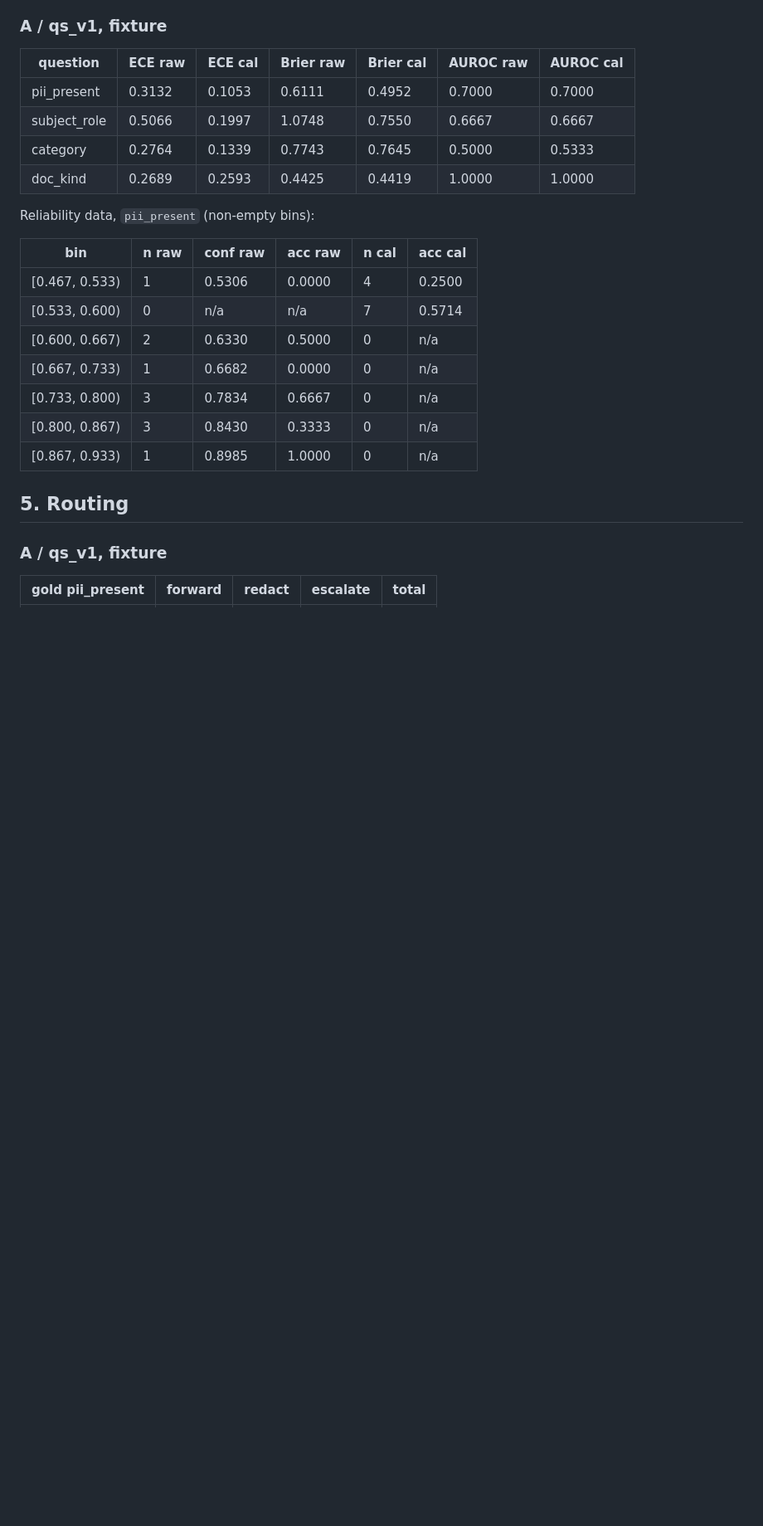
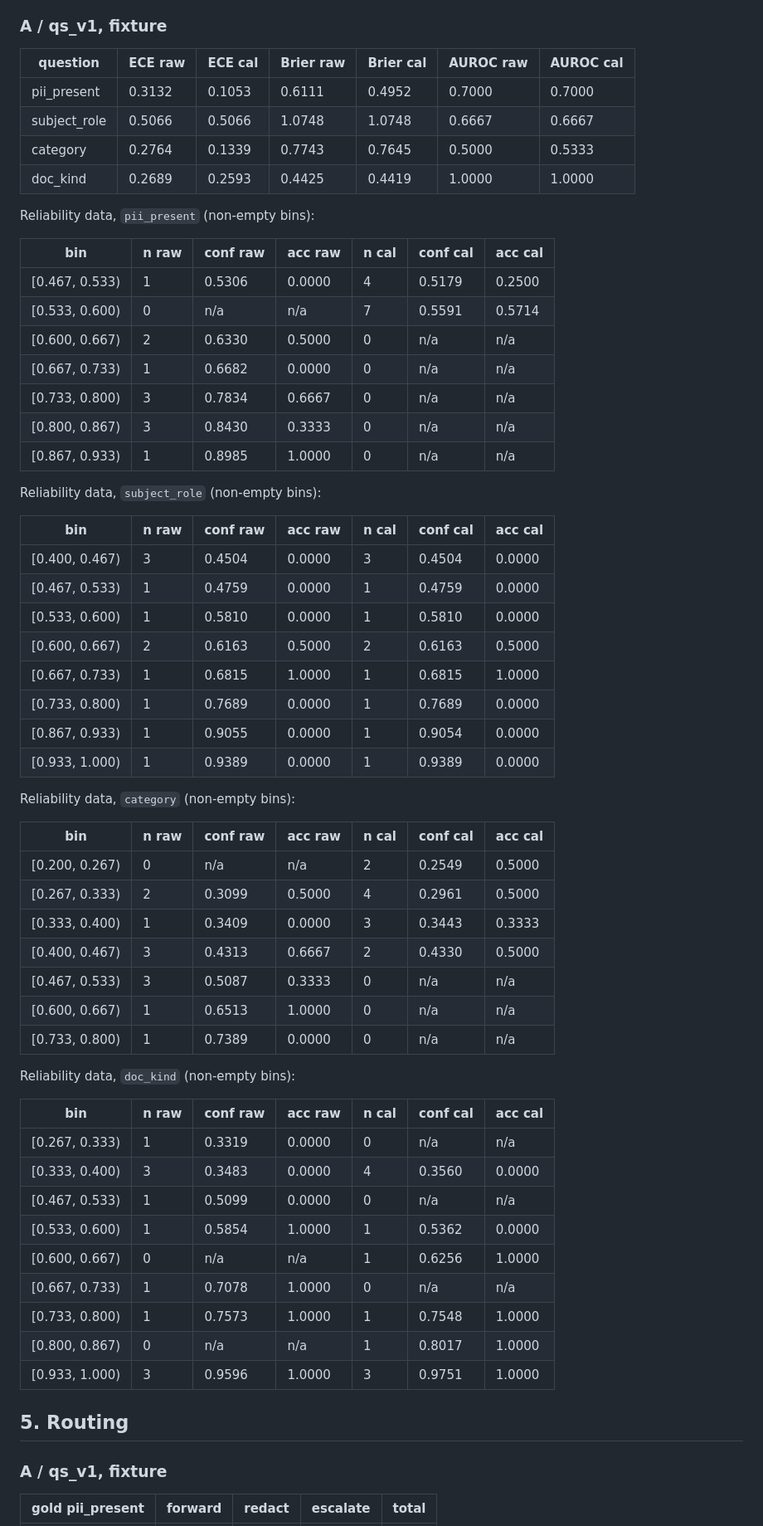
Before and after one commit to dfridkin/laya-pii-bench, a Markdown page: reports/fixture/report_armA_qs_v1.md, the part around one of its changes. Shown at 83% size. Rendered like a GitHub page; blank space fills up the shorter version.

```diff
--- a/reports/fixture/report_armA_qs_v1.md
+++ b/reports/fixture/report_armA_qs_v1.md
@@ -84,21 +85,60 @@ ECE uses 15 equal-width bins on the max probability. Brier is multi-class. AUROC
 | question | ECE raw | ECE cal | Brier raw | Brier cal | AUROC raw | AUROC cal |
 |---|---|---|---|---|---|---|
 | pii_present | 0.3132 | 0.1053 | 0.6111 | 0.4952 | 0.7000 | 0.7000 |
-| subject_role | 0.5066 | 0.1997 | 1.0748 | 0.7550 | 0.6667 | 0.6667 |
+| subject_role | 0.5066 | 0.5066 | 1.0748 | 1.0748 | 0.6667 | 0.6667 |
 | category | 0.2764 | 0.1339 | 0.7743 | 0.7645 | 0.5000 | 0.5333 |
 | doc_kind | 0.2689 | 0.2593 | 0.4425 | 0.4419 | 1.0000 | 1.0000 |
 
 Reliability data, `pii_present` (non-empty bins):
 
-| bin | n raw | conf raw | acc raw | n cal | acc cal |
-|---|---|---|---|---|---|
-| [0.467, 0.533) | 1 | 0.5306 | 0.0000 | 4 | 0.2500 |
-| [0.533, 0.600) | 0 | n/a | n/a | 7 | 0.5714 |
-| [0.600, 0.667) | 2 | 0.6330 | 0.5000 | 0 | n/a |
-| [0.667, 0.733) | 1 | 0.6682 | 0.0000 | 0 | n/a |
-| [0.733, 0.800) | 3 | 0.7834 | 0.6667 | 0 | n/a |
-| [0.800, 0.867) | 3 | 0.8430 | 0.3333 | 0 | n/a |
-| [0.867, 0.933) | 1 | 0.8985 | 1.0000 | 0 | n/a |
+| bin | n raw | conf raw | acc raw | n cal | conf cal | acc cal |
+|---|---|---|---|---|---|---|
+| [0.467, 0.533) | 1 | 0.5306 | 0.0000 | 4 | 0.5179 | 0.2500 |
+| [0.533, 0.600) | 0 | n/a | n/a | 7 | 0.5591 | 0.5714 |
+| [0.600, 0.667) | 2 | 0.6330 | 0.5000 | 0 | n/a | n/a |
+| [0.667, 0.733) | 1 | 0.6682 | 0.0000 | 0 | n/a | n/a |
+| [0.733, 0.800) | 3 | 0.7834 | 0.6667 | 0 | n/a | n/a |
+| [0.800, 0.867) | 3 | 0.8430 | 0.3333 | 0 | n/a | n/a |
+| [0.867, 0.933) | 1 | 0.8985 | 1.0000 | 0 | n/a | n/a |
+
+Reliability data, `subject_role` (non-empty bins):
+
+| bin | n raw | conf raw | acc raw | n cal | conf cal | acc cal |
+|---|---|---|---|---|---|---|
+| [0.400, 0.467) | 3 | 0.4504 | 0.0000 | 3 | 0.4504 | 0.0000 |
+| [0.467, 0.533) | 1 | 0.4759 | 0.0000 | 1 | 0.4759 | 0.0000 |
+| [0.533, 0.600) | 1 | 0.5810 | 0.0000 | 1 | 0.5810 | 0.0000 |
+| [0.600, 0.667) | 2 | 0.6163 | 0.5000 | 2 | 0.6163 | 0.5000 |
+| [0.667, 0.733) | 1 | 0.6815 | 1.0000 | 1 | 0.6815 | 1.0000 |
+| [0.733, 0.800) | 1 | 0.7689 | 0.0000 | 1 | 0.7689 | 0.0000 |
+| [0.867, 0.933) | 1 | 0.9055 | 0.0000 | 1 | 0.9054 | 0.0000 |
+| [0.933, 1.000) | 1 | 0.9389 | 0.0000 | 1 | 0.9389 | 0.0000 |
+
+Reliability data, `category` (non-empty bins):
+
+| bin | n raw | conf raw | acc raw | n cal | conf cal | acc cal |
+|---|---|---|---|---|---|---|
+| [0.200, 0.267) | 0 | n/a | n/a | 2 | 0.2549 | 0.5000 |
+| [0.267, 0.333) | 2 | 0.3099 | 0.5000 | 4 | 0.2961 | 0.5000 |
+| [0.333, 0.400) | 1 | 0.3409 | 0.0000 | 3 | 0.3443 | 0.3333 |
+| [0.400, 0.467) | 3 | 0.4313 | 0.6667 | 2 | 0.4330 | 0.5000 |
+| [0.467, 0.533) | 3 | 0.5087 | 0.3333 | 0 | n/a | n/a |
+| [0.600, 0.667) | 1 | 0.6513 | 1.0000 | 0 | n/a | n/a |
+| [0.733, 0.800) | 1 | 0.7389 | 0.0000 | 0 | n/a | n/a |
+
+Reliability data, `doc_kind` (non-empty bins):
+
+| bin | n raw | conf raw | acc raw | n cal | conf cal | acc cal |
+|---|---|---|---|---|---|---|
+| [0.267, 0.333) | 1 | 0.3319 | 0.0000 | 0 | n/a | n/a |
+| [0.333, 0.400) | 3 | 0.3483 | 0.0000 | 4 | 0.3560 | 0.0000 |
+| [0.467, 0.533) | 1 | 0.5099 | 0.0000 | 0 | n/a | n/a |
+| [0.533, 0.600) | 1 | 0.5854 | 1.0000 | 1 | 0.5362 | 0.0000 |
+| [0.600, 0.667) | 0 | n/a | n/a | 1 | 0.6256 | 1.0000 |
+| [0.667, 0.733) | 1 | 0.7078 | 1.0000 | 0 | n/a | n/a |
+| [0.733, 0.800) | 1 | 0.7573 | 1.0000 | 1 | 0.7548 | 1.0000 |
+| [0.800, 0.867) | 0 | n/a | n/a | 1 | 0.8017 | 1.0000 |
+| [0.933, 1.000) | 3 | 0.9596 | 1.0000 | 3 | 0.9751 | 1.0000 |
 
 ## 5. Routing
 
```
Also changed, not shown: other parts of reports/fixture/report_armA_qs_v1.md (+11 -10 lines), docs/STATUS.md (+26 -2 lines), reports/fixture/report.md (+40 -20 lines).
